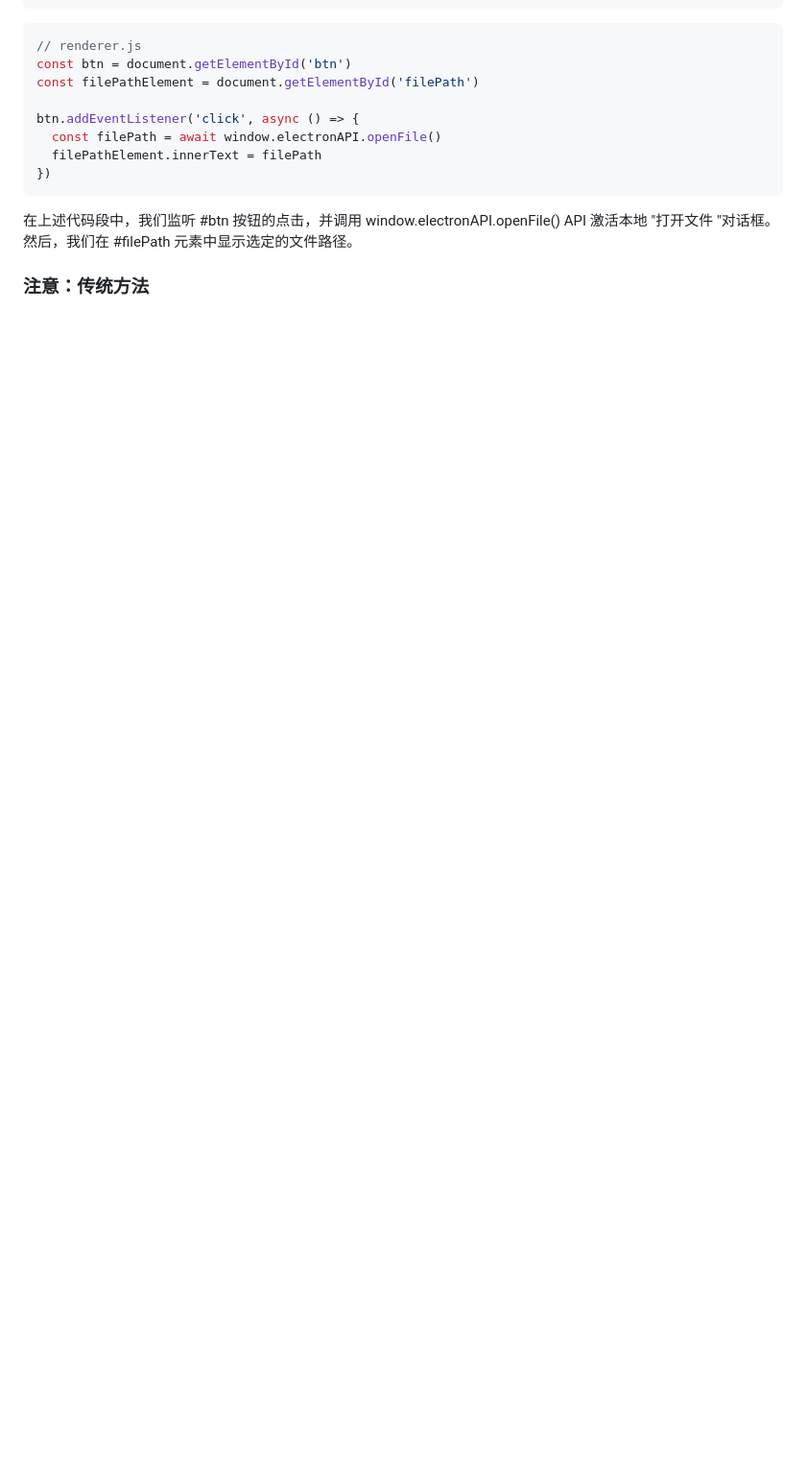
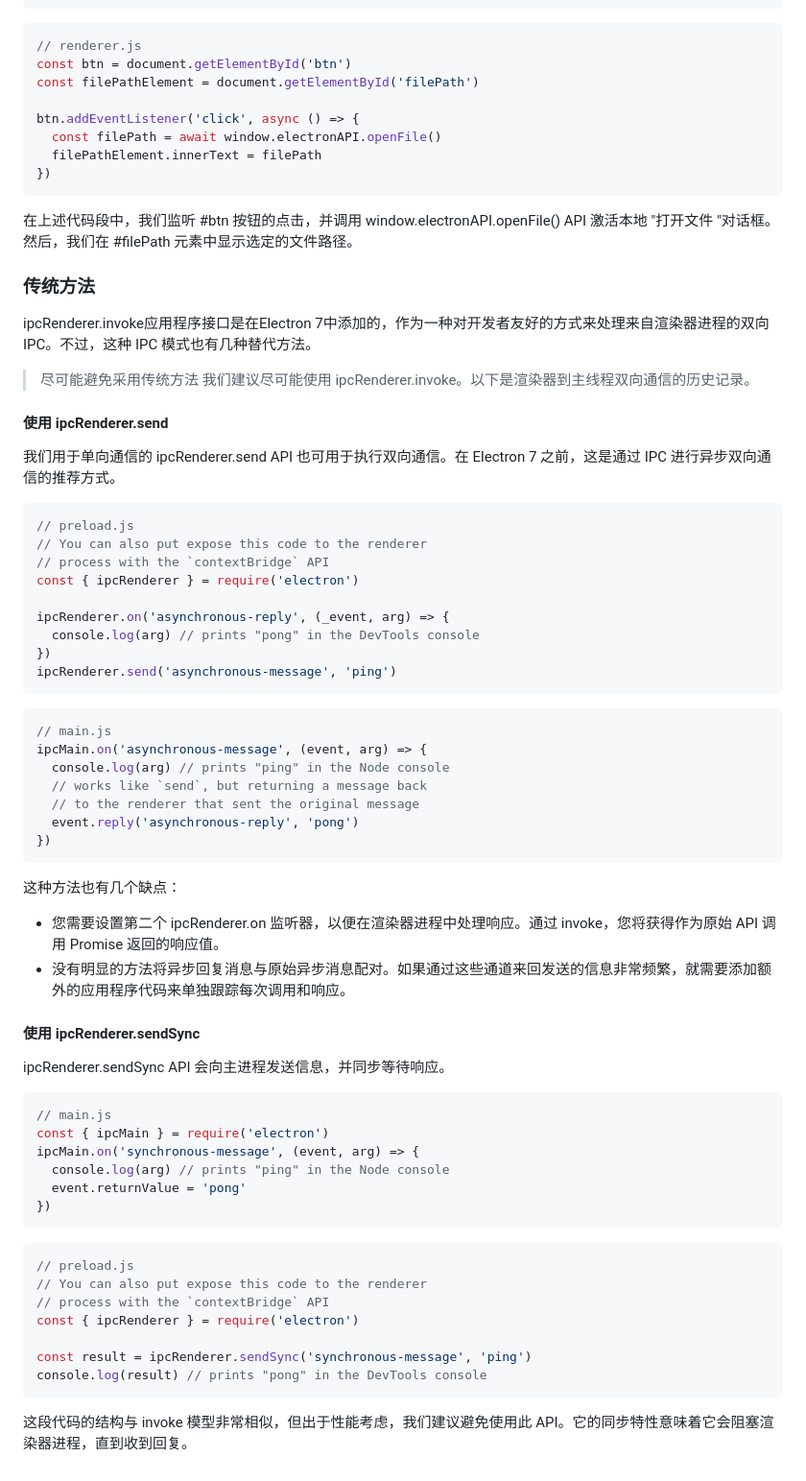
Before and after one commit to cyxofgithub/electron-tutorials, a Markdown page: Doc/Electron进程/进程间通信.md, the part around the change. Shown at 96% size. Rendered like a GitHub page; blank space fills up the shorter version.

Commit message:
feat: 学习进程通信-传统的通信方法

````diff
--- a/Doc/Electron进程/进程间通信.md
+++ b/Doc/Electron进程/进程间通信.md
@@ -202,4 +202,57 @@ btn.addEventListener('click', async () => {
 在上述代码段中，我们监听 #btn 按钮的点击，并调用 window.electronAPI.openFile() API 激活本地 "打开文件 "对话框。然后，我们在 #filePath 元素中显示选定的文件路径。
 
 
-### 注意：传统方法
+### 传统方法
+ipcRenderer.invoke应用程序接口是在Electron 7中添加的，作为一种对开发者友好的方式来处理来自渲染器进程的双向IPC。不过，这种 IPC 模式也有几种替代方法。
+
+> 尽可能避免采用传统方法
+> 我们建议尽可能使用 ipcRenderer.invoke。以下是渲染器到主线程双向通信的历史记录。
+
+#### 使用  ipcRenderer.send
+我们用于单向通信的 ipcRenderer.send API 也可用于执行双向通信。在 Electron 7 之前，这是通过 IPC 进行异步双向通信的推荐方式。
+```javascript
+// preload.js
+// You can also put expose this code to the renderer
+// process with the `contextBridge` API
+const { ipcRenderer } = require('electron')
+
+ipcRenderer.on('asynchronous-reply', (_event, arg) => {
+  console.log(arg) // prints "pong" in the DevTools console
+})
+ipcRenderer.send('asynchronous-message', 'ping')
+```
+
+```javascript
+// main.js
+ipcMain.on('asynchronous-message', (event, arg) => {
+  console.log(arg) // prints "ping" in the Node console
+  // works like `send`, but returning a message back
+  // to the renderer that sent the original message
+  event.reply('asynchronous-reply', 'pong')
+})
+```
+
+这种方法也有几个缺点：
+- 您需要设置第二个 ipcRenderer.on 监听器，以便在渲染器进程中处理响应。通过 invoke，您将获得作为原始 API 调用 Promise 返回的响应值。
+- 没有明显的方法将异步回复消息与原始异步消息配对。如果通过这些通道来回发送的信息非常频繁，就需要添加额外的应用程序代码来单独跟踪每次调用和响应。
+
+#### 使用 ipcRenderer.sendSync
+ipcRenderer.sendSync API 会向主进程发送信息，并同步等待响应。
+```javascript
+// main.js
+const { ipcMain } = require('electron')
+ipcMain.on('synchronous-message', (event, arg) => {
+  console.log(arg) // prints "ping" in the Node console
+  event.returnValue = 'pong'
+})
+```
+```javascript
+// preload.js
+// You can also put expose this code to the renderer
+// process with the `contextBridge` API
+const { ipcRenderer } = require('electron')
+
+const result = ipcRenderer.sendSync('synchronous-message', 'ping')
+console.log(result) // prints "pong" in the DevTools console
+```
+这段代码的结构与 invoke 模型非常相似，但出于性能考虑，我们建议避免使用此 API。它的同步特性意味着它会阻塞渲染器进程，直到收到回复。
````
